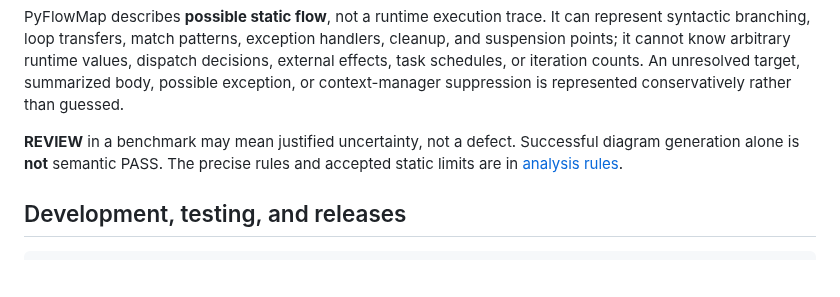
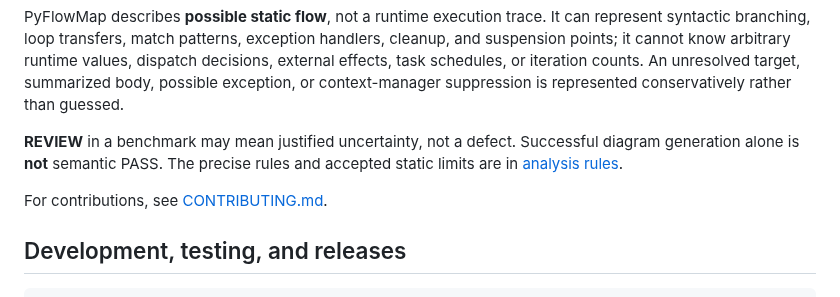
Before and after one commit to SergioGilBorras/PyFlowMap, a Markdown page: README.md, the part around the change. Rendered like a GitHub page; blank space fills up the shorter version.

Commit message:
docs: add contribution guidelines
* docs: add contribution guide

* docs: link contribution guidelines from README

````diff
--- a/README.md
+++ b/README.md
@@ -135,6 +135,8 @@ Successful diagram generation alone is **not** semantic PASS.
 The precise rules and accepted static limits are in
 [analysis rules](docs/analysis-rules.md).
 
+For contributions, see [CONTRIBUTING.md](CONTRIBUTING.md).
+
 ## Development, testing, and releases
 
 ```bash
````
Also changed, not shown: CONTRIBUTING.md (added, +90 -0 lines).
